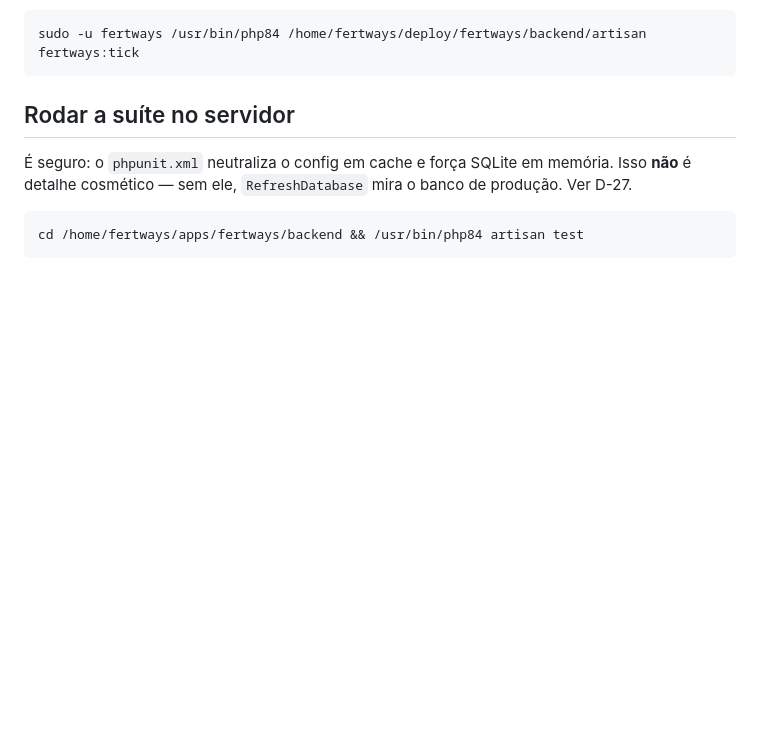
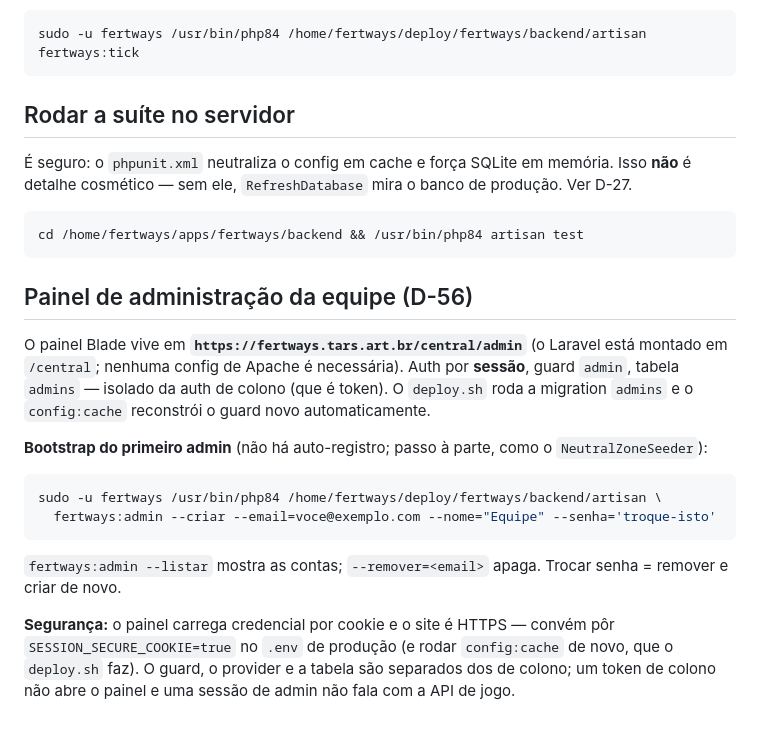
Before and after one commit to fbfert/fertways, a Markdown page: docs/deploy.md, the part around the change. Rendered like a GitHub page; blank space fills up the shorter version.

````diff
--- a/docs/deploy.md
+++ b/docs/deploy.md
@@ -198,3 +198,25 @@ detalhe cosmético — sem ele, `RefreshDatabase` mira o banco de produção. Ve
 ```sh
 cd /home/fertways/apps/fertways/backend && /usr/bin/php84 artisan test
 ```
+
+## Painel de administração da equipe (D-56)
+
+O painel Blade vive em **`https://fertways.tars.art.br/central/admin`** (o Laravel está montado em
+`/central`; nenhuma config de Apache é necessária). Auth por **sessão**, guard `admin`, tabela
+`admins` — isolado da auth de colono (que é token). O `deploy.sh` roda a migration `admins` e o
+`config:cache` reconstrói o guard novo automaticamente.
+
+**Bootstrap do primeiro admin** (não há auto-registro; passo à parte, como o `NeutralZoneSeeder`):
+
+```sh
+sudo -u fertways /usr/bin/php84 /home/fertways/deploy/fertways/backend/artisan \
+  fertways:admin --criar --email=voce@exemplo.com --nome="Equipe" --senha='troque-isto'
+```
+
+`fertways:admin --listar` mostra as contas; `--remover=<email>` apaga. Trocar senha = remover e criar
+de novo.
+
+**Segurança:** o painel carrega credencial por cookie e o site é HTTPS — convém pôr
+`SESSION_SECURE_COOKIE=true` no `.env` de produção (e rodar `config:cache` de novo, que o `deploy.sh`
+faz). O guard, o provider e a tabela são separados dos de colono; um token de colono não abre o painel
+e uma sessão de admin não fala com a API de jogo.
````
Also changed, not shown: docs/RETOMAR.md (+23 -9 lines).
